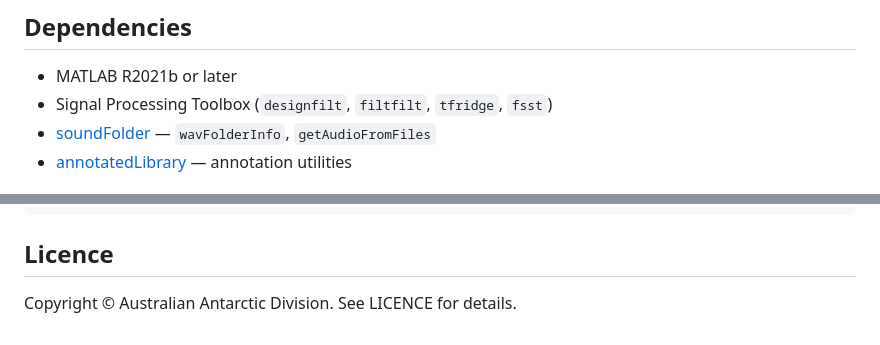
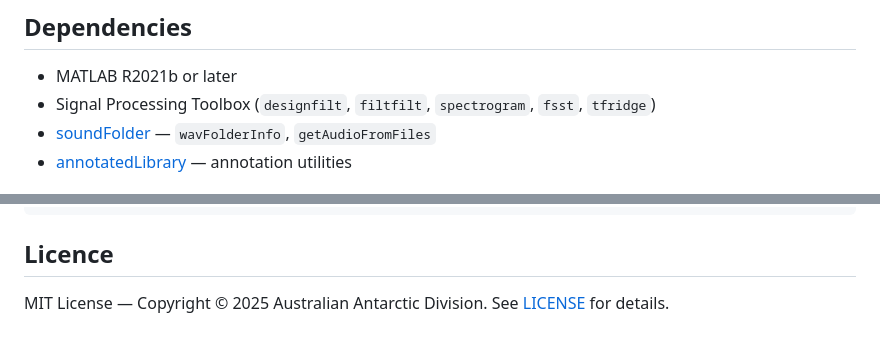
Before and after one commit to BrianSMiller/bsnr, a Markdown page: README.md, 2 parts joined by grey strips. GitHub-like rendering.

```diff
--- a/README.md
+++ b/README.md
@@ -146,7 +146,7 @@ The test suite covers unit tests for each SNR method, full-pipeline integration
 ## Dependencies
 
 - MATLAB R2021b or later
-- Signal Processing Toolbox (`designfilt`, `filtfilt`, `tfridge`, `fsst`)
+- Signal Processing Toolbox (`designfilt`, `filtfilt`, `spectrogram`, `fsst`, `tfridge`)
 - [soundFolder](https://github.com/BrianSMiller/soundFolder) — `wavFolderInfo`, `getAudioFromFiles`
 - [annotatedLibrary](https://github.com/BrianSMiller/annotatedLibrary) — annotation utilities
 
@@ -200,4 +200,4 @@ bsnr/
 
 ## Licence
 
-Copyright © Australian Antarctic Division. See LICENCE for details.
+MIT License — Copyright © 2025 Australian Antarctic Division. See [LICENSE](LICENSE) for details.
```
